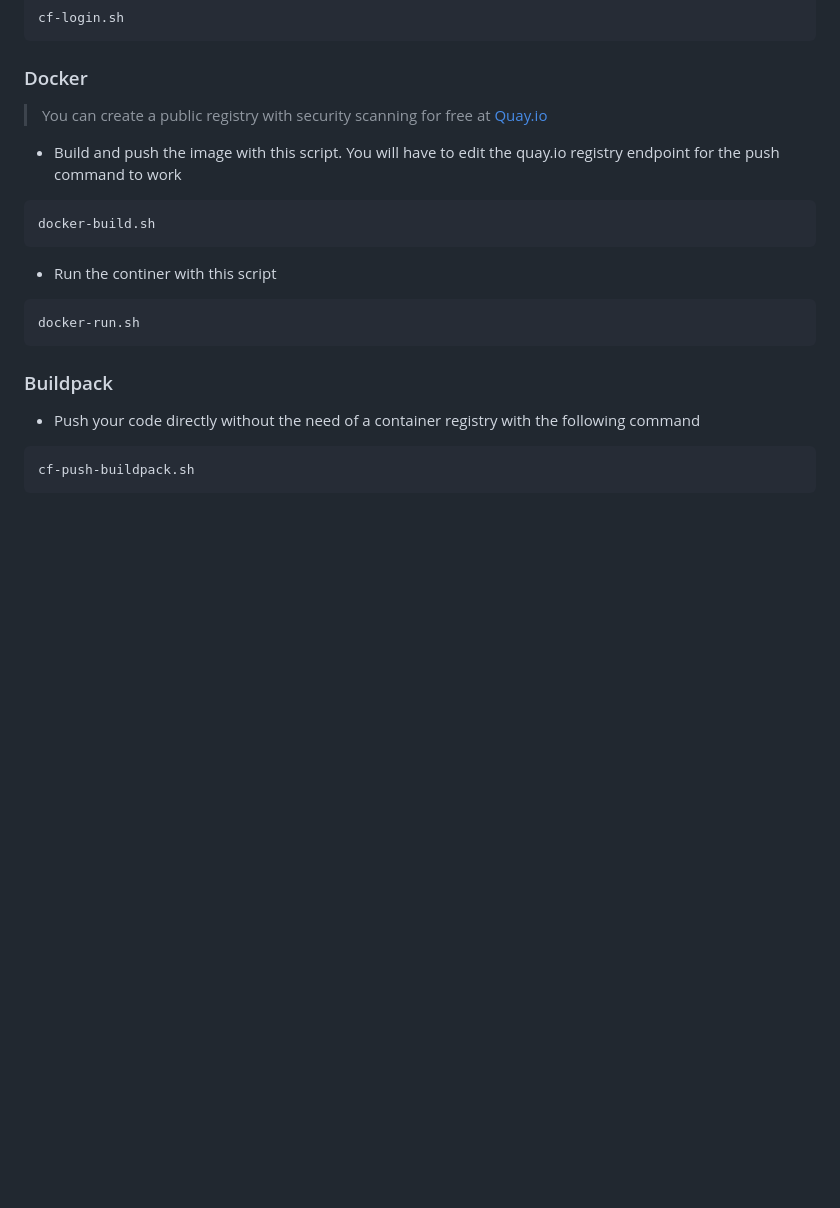
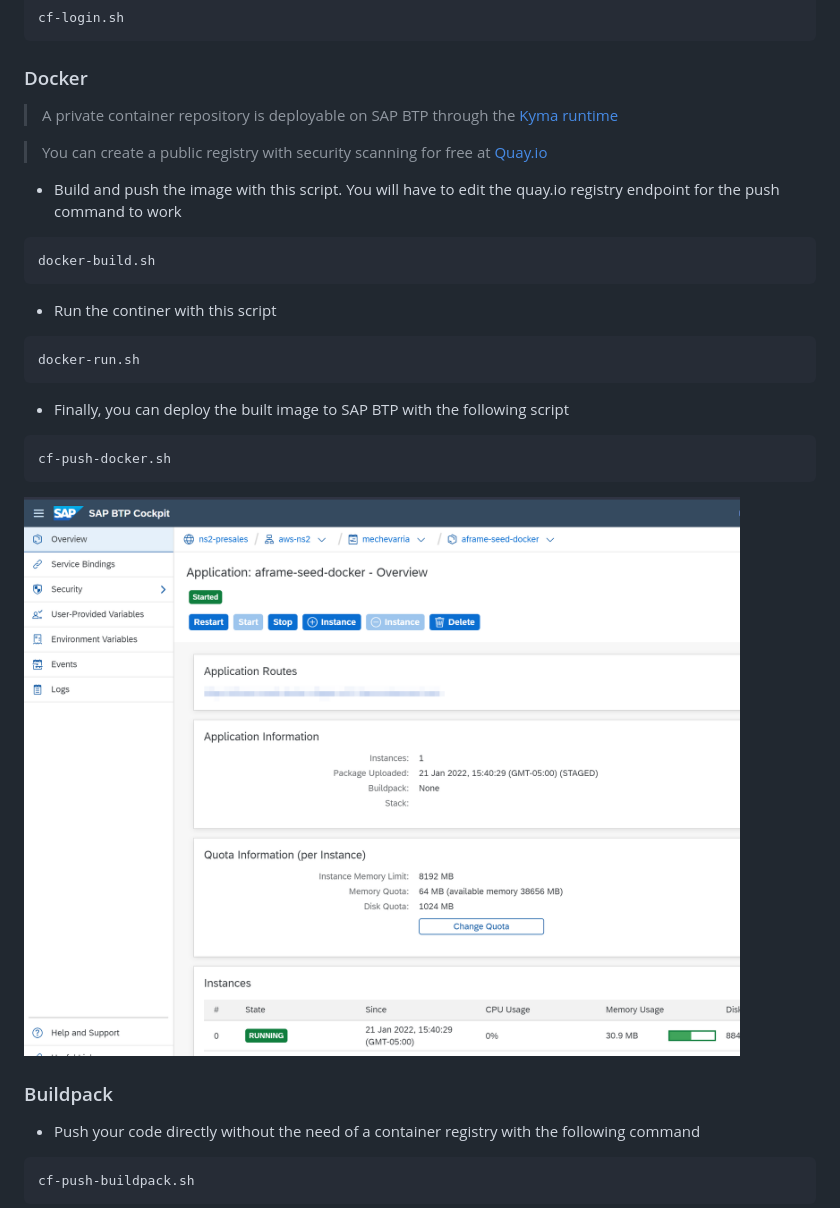
Before and after one commit to mechevarria/aframe-seed, a Markdown page: README.md, the part around the change. Rendered like a GitHub page; pictures changed too: img/docker.png (added); blank space fills up the shorter version.

Commit message:
working docker example and updated instructions

````diff
--- a/README.md
+++ b/README.md
@@ -27,6 +27,7 @@ cf-login.sh
 ```
 
 ### Docker
+>A private container repository is deployable on SAP BTP through the [Kyma runtime](https://blogs.sap.com/2021/02/01/setting-up-a-private-docker-registry-in-sap-cloud-platform-kyma-kubernetes/)
 
 >You can create a public registry with security scanning for free at [Quay.io](https://quay.io)
 
@@ -40,6 +41,12 @@ docker-build.sh
 docker-run.sh
 ```
 
+* Finally, you can deploy the built image to SAP BTP with the following script
+```bash
+cf-push-docker.sh
+```
+![docker](./img/docker.png)
+
 ### Buildpack
 
 * Push your code directly without the need of a container registry with the following command
````
Also changed, not shown: 4 other files.
